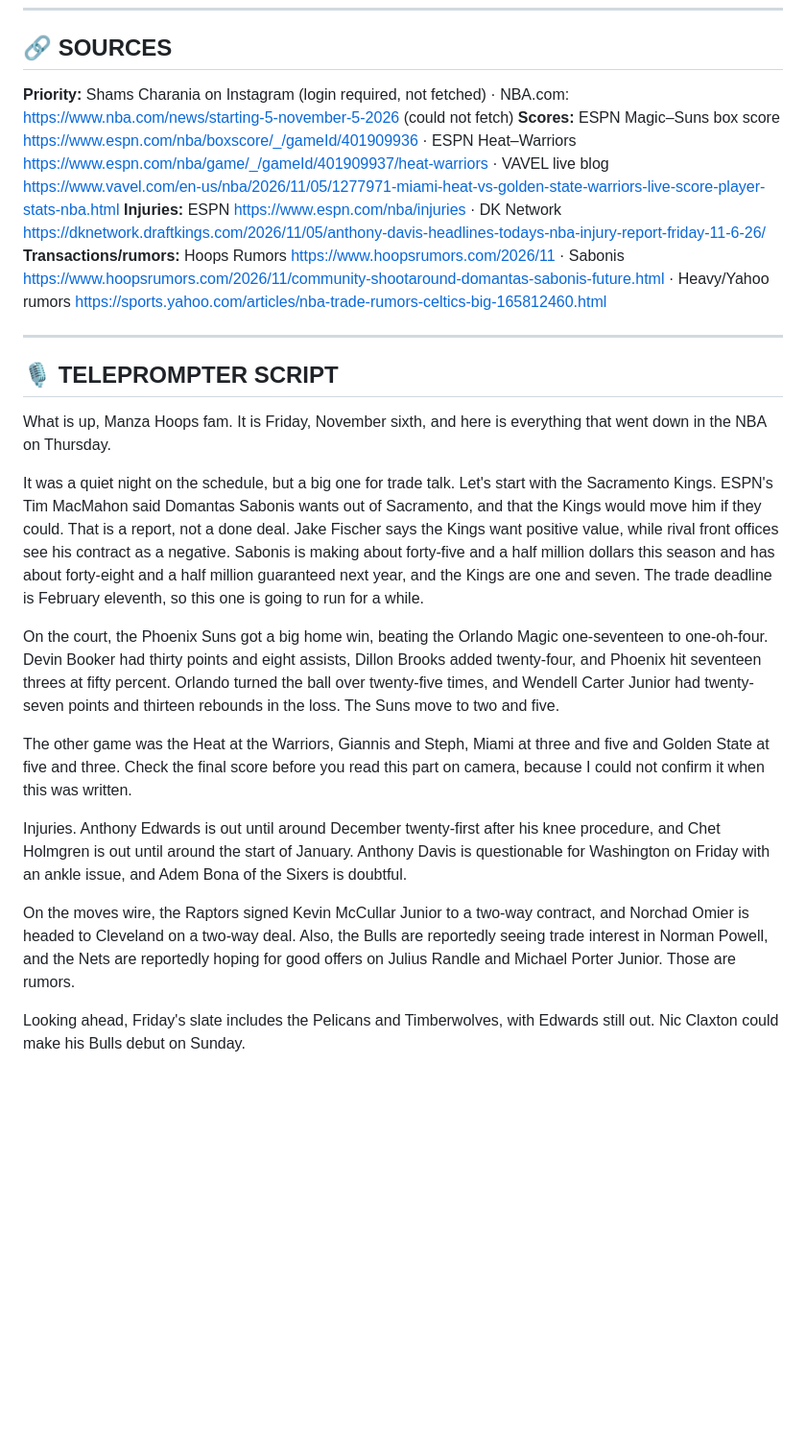
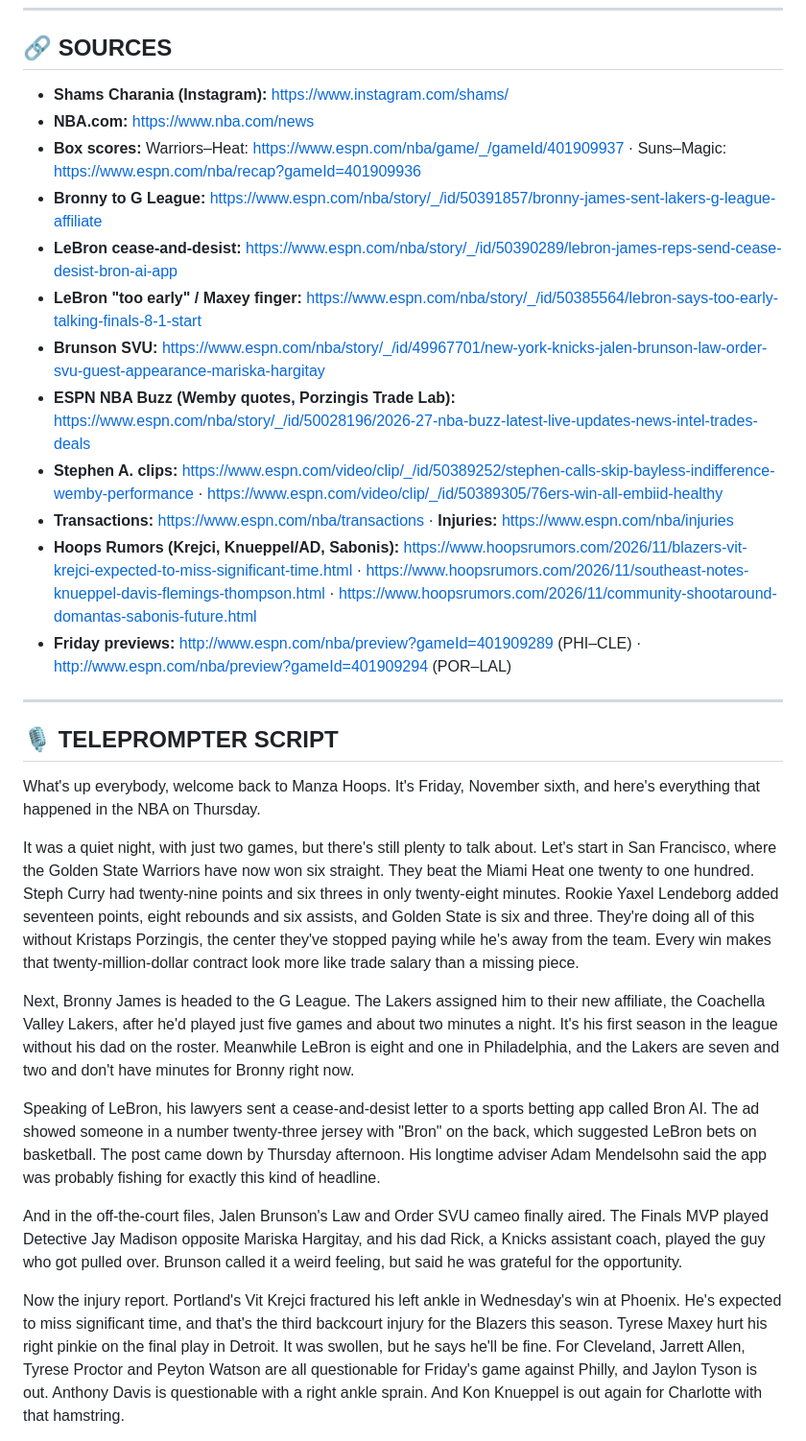
Before and after one commit to xmanzalt/manza-hoops-daily-briefs, a Markdown page: briefs/2026-11-06.md, the part around one of its changes. Shown at 96% size. GitHub-like rendering; blank space fills up the shorter version.

```diff
--- a/briefs/2026-11-06.md
+++ b/briefs/2026-11-06.md
@@ -80,25 +91,32 @@ Only two games on Thursday night.
 ---
 
 ## 🔗 SOURCES
-**Priority:** Shams Charania on Instagram (login required, not fetched) · NBA.com: https://www.nba.com/news/starting-5-november-5-2026 (could not fetch)
-**Scores:** ESPN Magic–Suns box score https://www.espn.com/nba/boxscore/_/gameId/401909936 · ESPN Heat–Warriors https://www.espn.com/nba/game/_/gameId/401909937/heat-warriors · VAVEL live blog https://www.vavel.com/en-us/nba/2026/11/05/1277971-miami-heat-vs-golden-state-warriors-live-score-player-stats-nba.html
-**Injuries:** ESPN https://www.espn.com/nba/injuries · DK Network https://dknetwork.draftkings.com/2026/11/05/anthony-davis-headlines-todays-nba-injury-report-friday-11-6-26/
-**Transactions/rumors:** Hoops Rumors https://www.hoopsrumors.com/2026/11 · Sabonis https://www.hoopsrumors.com/2026/11/community-shootaround-domantas-sabonis-future.html · Heavy/Yahoo rumors https://sports.yahoo.com/articles/nba-trade-rumors-celtics-big-165812460.html
+- **Shams Charania (Instagram):** https://www.instagram.com/shams/
+- **NBA.com:** https://www.nba.com/news
+- **Box scores:** Warriors–Heat: https://www.espn.com/nba/game/_/gameId/401909937 · Suns–Magic: https://www.espn.com/nba/recap?gameId=401909936
+- **Bronny to G League:** https://www.espn.com/nba/story/_/id/50391857/bronny-james-sent-lakers-g-league-affiliate
+- **LeBron cease-and-desist:** https://www.espn.com/nba/story/_/id/50390289/lebron-james-reps-send-cease-desist-bron-ai-app
+- **LeBron "too early" / Maxey finger:** https://www.espn.com/nba/story/_/id/50385564/lebron-says-too-early-talking-finals-8-1-start
+- **Brunson SVU:** https://www.espn.com/nba/story/_/id/49967701/new-york-knicks-jalen-brunson-law-order-svu-guest-appearance-mariska-hargitay
+- **ESPN NBA Buzz (Wemby quotes, Porzingis Trade Lab):** https://www.espn.com/nba/story/_/id/50028196/2026-27-nba-buzz-latest-live-updates-news-intel-trades-deals
+- **Stephen A. clips:** https://www.espn.com/video/clip/_/id/50389252/stephen-calls-skip-bayless-indifference-wemby-performance · https://www.espn.com/video/clip/_/id/50389305/76ers-win-all-embiid-healthy
+- **Transactions:** https://www.espn.com/nba/transactions · **Injuries:** https://www.espn.com/nba/injuries
+- **Hoops Rumors (Krejci, Knueppel/AD, Sabonis):** https://www.hoopsrumors.com/2026/11/blazers-vit-krejci-expected-to-miss-significant-time.html · https://www.hoopsrumors.com/2026/11/southeast-notes-knueppel-davis-flemings-thompson.html · https://www.hoopsrumors.com/2026/11/community-shootaround-domantas-sabonis-future.html
+- **Friday previews:** http://www.espn.com/nba/preview?gameId=401909289 (PHI–CLE) · http://www.espn.com/nba/preview?gameId=401909294 (POR–LAL)
 
 ---
 
 ## 🎙️ TELEPROMPTER SCRIPT
-What is up, Manza Hoops fam. It is Friday, November sixth, and here is everything that went down in the NBA on Thursday.
 
-It was a quiet night on the schedule, but a big one for trade talk. Let's start with the Sacramento Kings. ESPN's Tim MacMahon said Domantas Sabonis wants out of Sacramento, and that the Kings would move him if they could. That is a report, not a done deal. Jake Fischer says the Kings want positive value, while rival front offices see his contract as a negative. Sabonis is making about forty-five and a half million dollars this season and has about forty-eight and a half million guaranteed next year, and the Kings are one and seven. The trade deadline is February eleventh, so this one is going to run for a while.
+What's up everybody, welcome back to Manza Hoops. It's Friday, November sixth, and here's everything that happened in the NBA on Thursday.
 
-On the court, the Phoenix Suns got a big home win, beating the Orlando Magic one-seventeen to one-oh-four. Devin Booker had thirty points and eight assists, Dillon Brooks added twenty-four, and Phoenix hit seventeen threes at fifty percent. Orlando turned the ball over twenty-five times, and Wendell Carter Junior had twenty-seven points and thirteen rebounds in the loss. The Suns move to two and five.
+It was a quiet night, with just two games, but there's still plenty to talk about. Let's start in San Francisco, where the Golden State Warriors have now won six straight. They beat the Miami Heat one twenty to one hundred. Steph Curry had twenty-nine points and six threes in only twenty-eight minutes. Rookie Yaxel Lendeborg added seventeen points, eight rebounds and six assists, and Golden State is six and three. They're doing all of this without Kristaps Porzingis, the center they've stopped paying while he's away from the team. Every win makes that twenty-million-dollar contract look more like trade salary than a missing piece.
 
-The other game was the Heat at the Warriors, Giannis and Steph, Miami at three and five and Golden State at five and three. Check the final score before you read this part on camera, because I could not confirm it when this was written.
+Next, Bronny James is headed to the G League. The Lakers assigned him to their new affiliate, the Coachella Valley Lakers, after he'd played just five games and about two minutes a night. It's his first season in the league without his dad on the roster. Meanwhile LeBron is eight and one in Philadelphia, and the Lakers are seven and two and don't have minutes for Bronny right now.
 
-Injuries. Anthony Edwards is out until around December twenty-first after his knee procedure, and Chet Holmgren is out until around the start of January. Anthony Davis is questionable for Washington on Friday with an ankle issue, and Adem Bona of the Sixers is doubtful.
+Speaking of LeBron, his lawyers sent a cease-and-desist letter to a sports betting app called Bron AI. The ad showed someone in a number twenty-three jersey with "Bron" on the back, which suggested LeBron bets on basketball. The post came down by Thursday afternoon. His longtime adviser Adam Mendelsohn said the app was probably fishing for exactly this kind of headline.
 
-On the moves wire, the Raptors signed Kevin McCullar Junior to a two-way contract, and Norchad Omier is headed to Cleveland on a two-way deal. Also, the Bulls are reportedly seeing trade interest in Norman Powell, and the Nets are reportedly hoping for good offers on Julius Randle and Michael Porter Junior. Those are rumors.
+And in the off-the-court files, Jalen Brunson's Law and Order SVU cameo finally aired. The Finals MVP played Detective Jay Madison opposite Mariska Hargitay, and his dad Rick, a Knicks assistant coach, played the guy who got pulled over. Brunson called it a weird feeling, but said he was grateful for the opportunity.
 
-Looking ahead, Friday's slate includes the Pelicans and Timberwolves, with Edwards still out. Nic Claxton could make his Bulls debut on Sunday.
+Now the injury report. Portland's Vit Krejci fractured his left ankle in Wednesday's win at Phoenix. He's expected to miss significant time, and that's the third backcourt injury for the Blazers this season. Tyrese Maxey hurt his right pinkie on the final play in Detroit. It was swollen, but he says he'll be fine. For Cleveland, Jarrett Allen, Tyrese Proctor and Peyton Watson are all questionable for Friday's game against Philly, and Jaylon Tyson is out. Anthony Davis is questionable with a right ankle sprain. And Kon Knueppel is out again for Charlotte with that hamstring.
 
```
Also changed, not shown: other parts of briefs/2026-11-06.md (+64 -45 lines).
